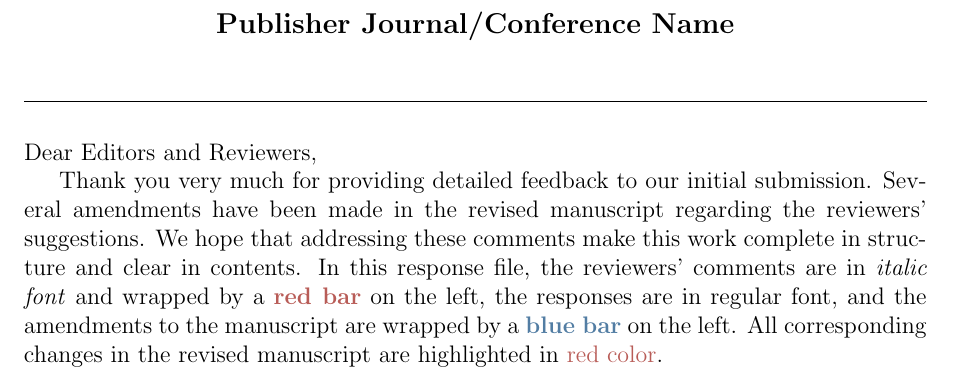
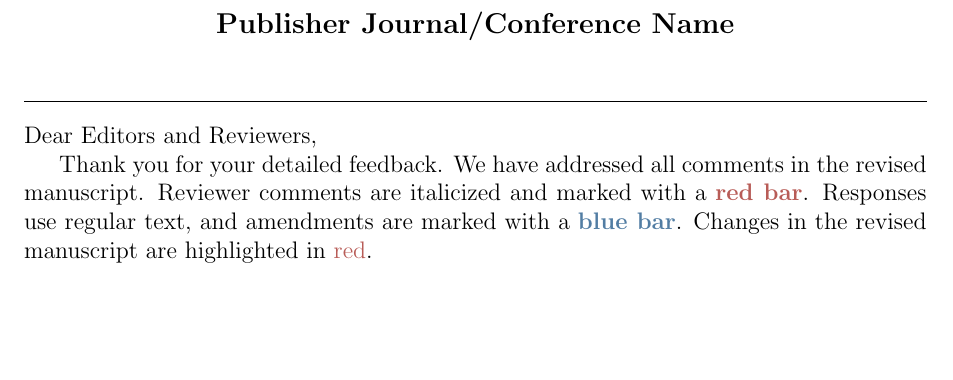
Before and after one commit to qpding/response_file_template, a LaTeX document (main.tex): part of page 1 of 5, cut so that both start at the same text, the shorter picture padded with empty space. Compiled offline with pdfLaTeX.

Commit message:
Refactor header text for clarity and conciseness in main.tex

```diff
--- a/main.tex
+++ b/main.tex
@@ -18,17 +18,13 @@
 \begin{document}
     \header{Title of Your Article}{Publisher Journal/Conference Name}
 
-    \quad\newline
+    \par\medskip
     \noindent Dear Editors and Reviewers,
 
-    Thank you very much for providing detailed feedback to our initial submission.
-    Several amendments have been made in the revised manuscript regarding the reviewers' suggestions.
-    We hope that addressing these comments make this work complete in structure and clear in contents.
-    In this response file,
-    the reviewers' comments are in \textit{italic font} and wrapped by a \textbf{{\color{ReviewerRed}red bar}} on the left,
-    the responses are in regular font,
-    and the amendments to the manuscript are wrapped by a \textbf{{\color{AmendmentBlue}blue bar}} on the left.
-    All corresponding changes in the revised manuscript are highlighted in {\color{ReviewerRed}red color}.
+    Thank you for your detailed feedback. We have addressed all comments in the revised manuscript.
+    Reviewer comments are italicized and marked with a \textbf{{\color{ReviewerRed}red bar}}.
+    Responses use regular text, and amendments are marked with a \textbf{{\color{AmendmentBlue}blue bar}}.
+    Changes in the revised manuscript are highlighted in {\color{ReviewerRed}red}.
 
 	\include{tex/editor}
     \include{tex/r1}
```
